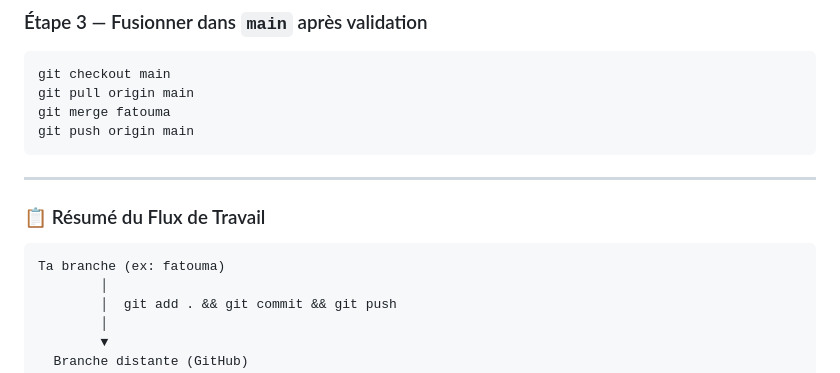
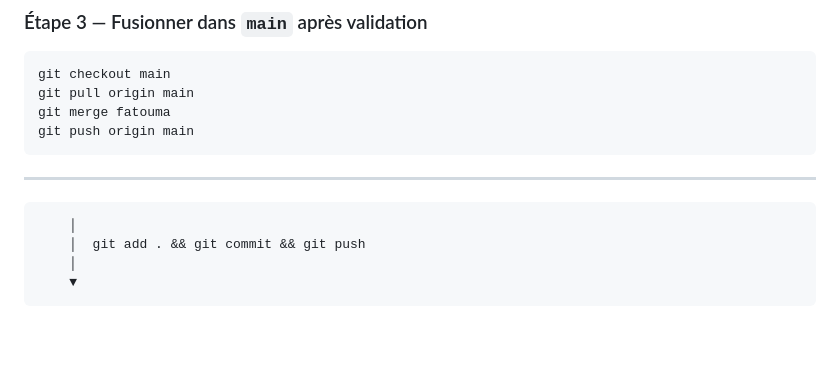
Before and after one commit to Obelisk999/DjibReco, a Markdown page: README.md, the part around one of its changes. Rendered like a GitHub page; blank space fills up the shorter version.

Commit message:
Update formatting and section headers in README.md

````diff
--- a/README.md
+++ b/README.md
@@ -224,10 +224,6 @@ git push origin main
 ```
 
 ---
-
-### 📋 Résumé du Flux de Travail
-```
-Ta branche (ex: fatouma)
         │
         │  git add . && git commit && git push
         │
````
Also changed, not shown: other parts of README.md (+11 -11 lines).
